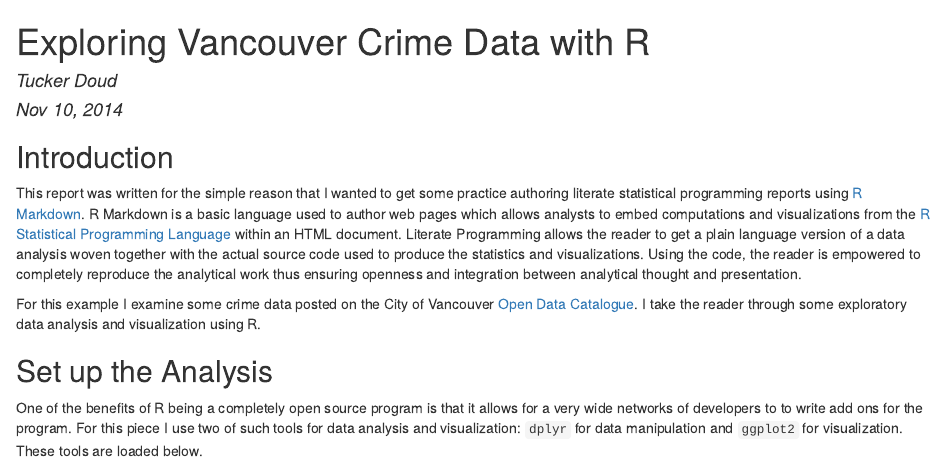
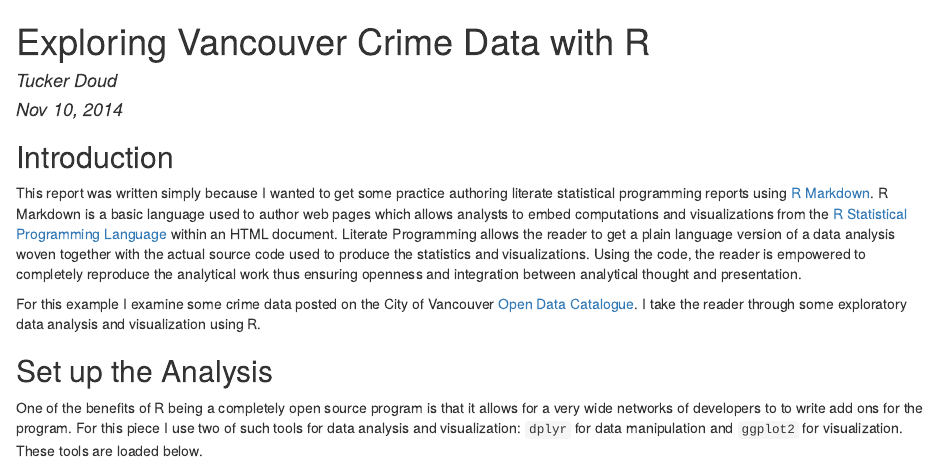
Before and after one commit to jtdoud/VancouverCrime, an R Markdown document (CrimeAnalysis.Rmd): the page in a window 1100 px wide, from its top. The pictures show the output file CrimeAnalysis.html that the author committed with the source, opened offline.

Commit message:
More minor edits
Changed something in intro.

````diff
--- a/CrimeAnalysis.Rmd
+++ b/CrimeAnalysis.Rmd
@@ -11,7 +11,7 @@ output:
 setwd("~/GitHub/VancouverCrime")
 ```
 ##Introduction
-This report was written for the simple reason that I wanted to get some practice authoring literate statistical programming reports using [R Markdown](http://rmarkdown.rstudio.com/). R Markdown is a basic language used to author web pages which allows analysts to embed computations and visualizations from the [R Statistical Programming Language](http://www.r-project.org/) within an HTML document. Literate Programming allows the reader to get a plain language version of a data analysis woven together with the actual source code used to produce the statistics and visualizations. Using the code, the reader is empowered to completely reproduce the analytical work thus ensuring openness and integration between analytical thought and presentation.
+This report was written simply because I wanted to get some practice authoring literate statistical programming reports using [R Markdown](http://rmarkdown.rstudio.com/). R Markdown is a basic language used to author web pages which allows analysts to embed computations and visualizations from the [R Statistical Programming Language](http://www.r-project.org/) within an HTML document. Literate Programming allows the reader to get a plain language version of a data analysis woven together with the actual source code used to produce the statistics and visualizations. Using the code, the reader is empowered to completely reproduce the analytical work thus ensuring openness and integration between analytical thought and presentation.
 
 For this example I examine some crime data posted on the City of Vancouver [Open Data Catalogue](http://vancouver.ca/your-government/open-data-catalogue.aspx). I take the reader through some exploratory data analysis and visualization using R.
 
````
Also changed, not shown: CrimeAnalysis.html, 1 other file.
